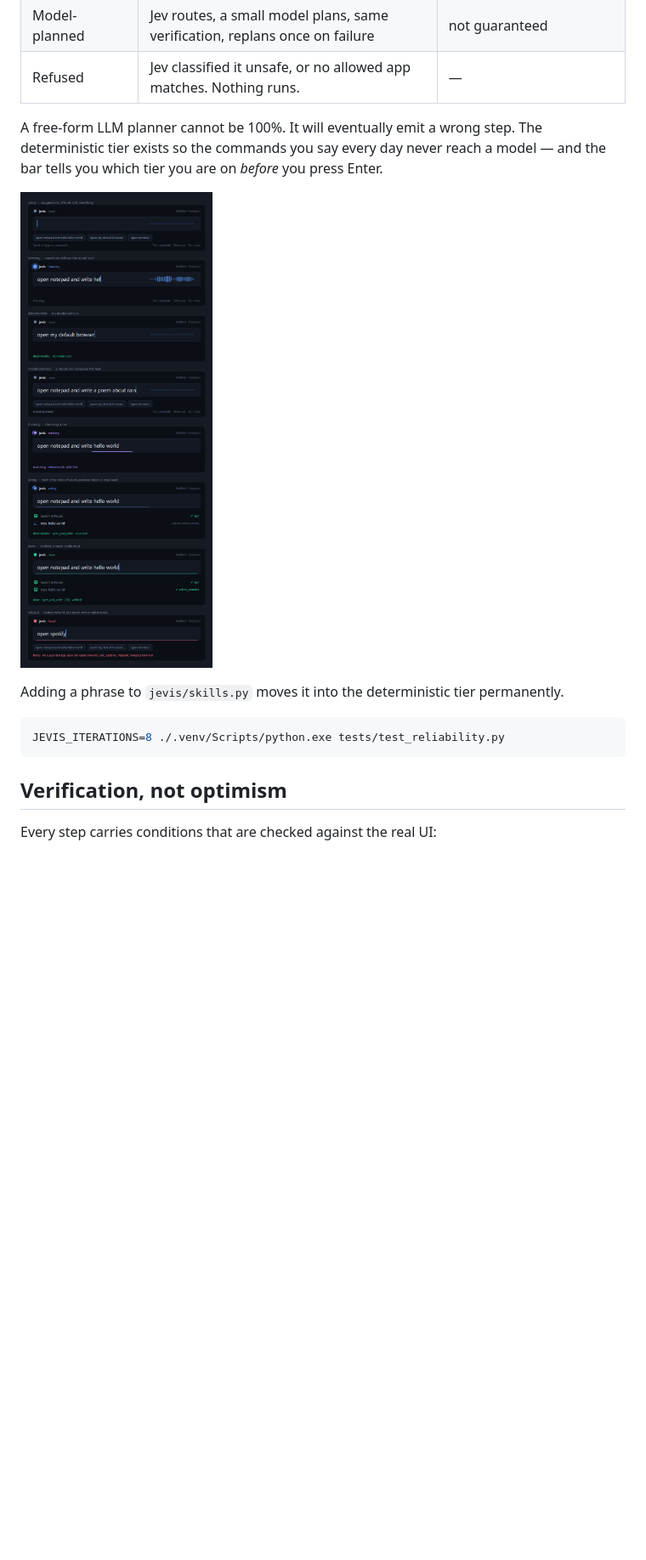
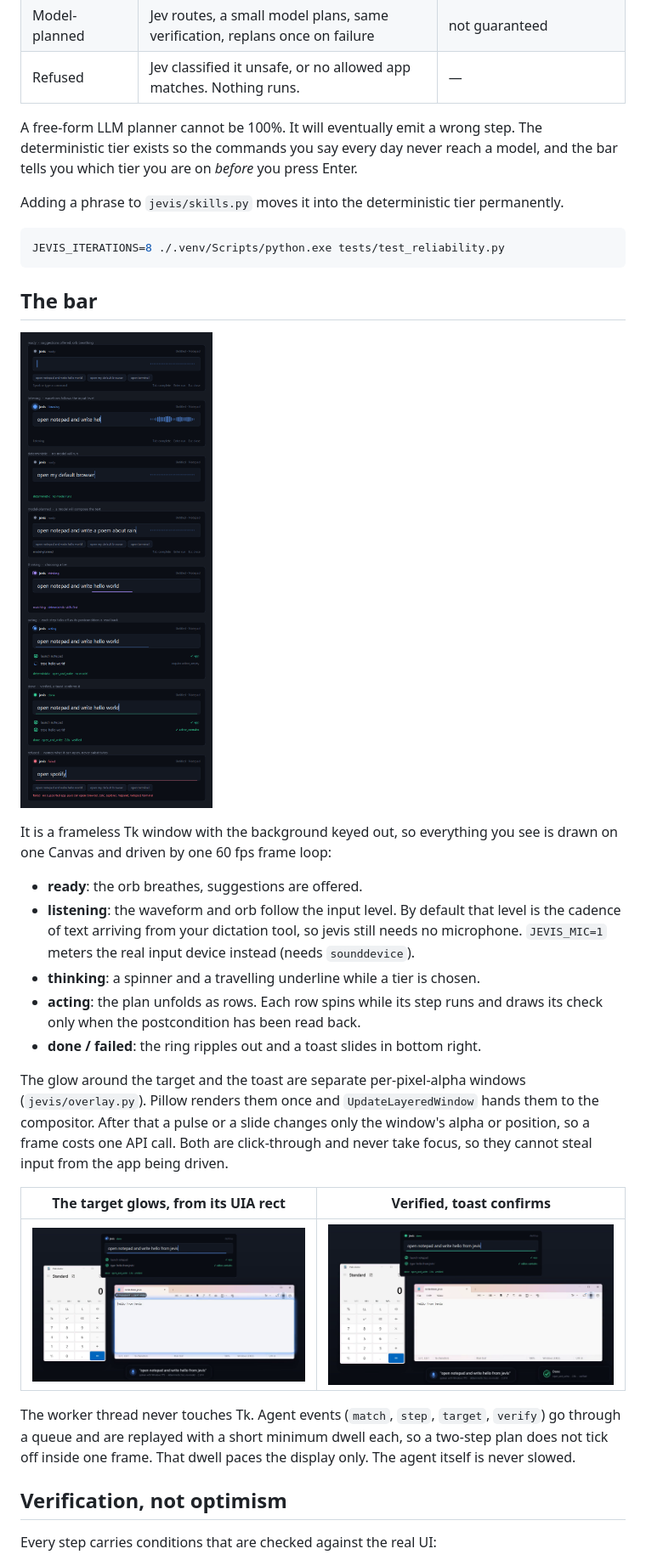
Before and after one commit to duc-minh-droid/jevis, a Markdown page: README.md, the part around one of its changes. Shown at 85% size. GitHub-like rendering; pictures changed too: docs/media/done-toast.png (added), docs/media/target-glow.png (added); blank space fills up the shorter version.

Commit message:
docs: demo recording, flow and window-binding diagrams, README update
Co-Authored-By: Claude Opus 5.5 <noreply@anthropic.com>

````diff
--- a/README.md
+++ b/README.md
@@ -35,9 +45,7 @@ Three tiers, and only the first is trustworthy:
 
 A free-form LLM planner cannot be 100%. It will eventually emit a wrong step.
 The deterministic tier exists so the commands you say every day never reach a
-model — and the bar tells you which tier you are on *before* you press Enter.
-
-![the six states of the command bar](docs/states.png)
+model, and the bar tells you which tier you are on *before* you press Enter.
 
 Adding a phrase to `jevis/skills.py` moves it into the deterministic tier
 permanently.
@@ -45,6 +53,39 @@ permanently.
 ```bash
 JEVIS_ITERATIONS=8 ./.venv/Scripts/python.exe tests/test_reliability.py
 ```
+
+## The bar
+
+![the states of the command bar](docs/states.png)
+
+It is a frameless Tk window with the background keyed out, so everything you
+see is drawn on one Canvas and driven by one 60 fps frame loop:
+
+- **ready**: the orb breathes, suggestions are offered.
+- **listening**: the waveform and orb follow the input level. By default that
+  level is the cadence of text arriving from your dictation tool, so jevis
+  still needs no microphone. `JEVIS_MIC=1` meters the real input device
+  instead (needs `sounddevice`).
+- **thinking**: a spinner and a travelling underline while a tier is chosen.
+- **acting**: the plan unfolds as rows. Each row spins while its step runs and
+  draws its check only when the postcondition has been read back.
+- **done / failed**: the ring ripples out and a toast slides in bottom right.
+
+The glow around the target and the toast are separate per-pixel-alpha
+windows (`jevis/overlay.py`). Pillow renders them once and
+`UpdateLayeredWindow` hands them to the compositor. After that a pulse or a
+slide changes only the window's alpha or position, so a frame costs one API
+call. Both are click-through and never take focus, so they cannot steal input
+from the app being driven.
+
+| The target glows, from its UIA rect | Verified, toast confirms |
+|---|---|
+| ![glow around the Notepad editor](docs/media/target-glow.png) | ![done state and toast](docs/media/done-toast.png) |
+
+The worker thread never touches Tk. Agent events (`match`, `step`, `target`,
+`verify`) go through a queue and are replayed with a short minimum dwell each,
+so a two-step plan does not tick off inside one frame. That dwell paces the
+display only. The agent itself is never slowed.
 
 ## Verification, not optimism
 
````
Also changed, not shown: other parts of README.md (+81 -25 lines), docs/media/inspector.png (added), 5 other files.
